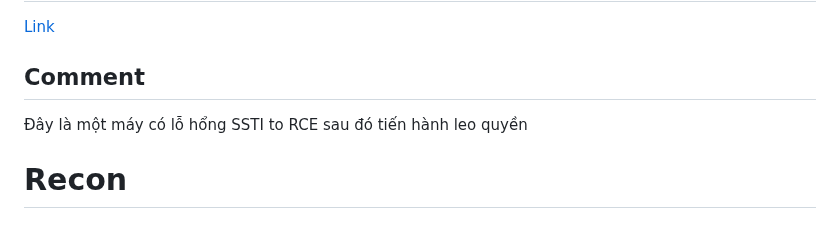
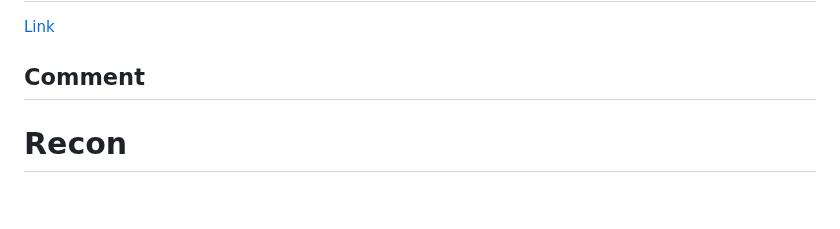
Before and after one commit to vanniichan/HackTheBox, a Markdown page: Horizontall/WriteUp.md, the part around the change. Drawn GitHub-style.

```diff
--- a/Horizontall/WriteUp.md
+++ b/Horizontall/WriteUp.md
@@ -5,7 +5,6 @@
 [Link](https://app.hackthebox.com/machines/374/information)
 
 ## Comment
-Đây là một máy có lỗ hổng SSTI to RCE sau đó tiến hành leo quyền
 
 # Recon
 ## nmap
```
